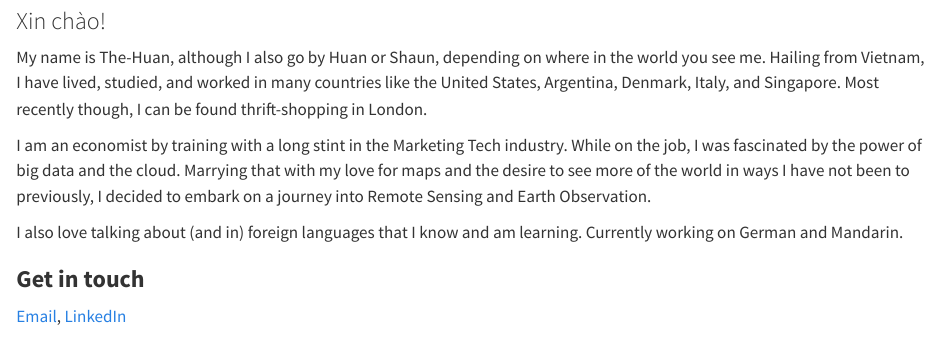
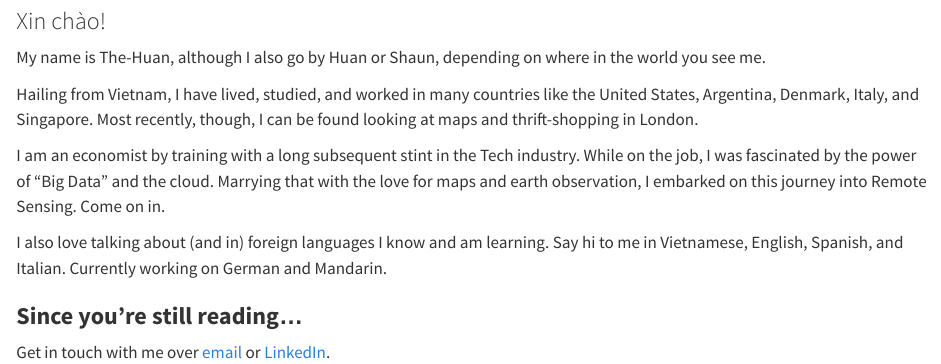
Before and after one commit to shaunhoang/rs-diary, a Quarto document (index.qmd): the page in a window 1100 px wide, from 110 px down. Rendered offline with R 4.5, knitr and Pandoc in place of Quarto, with nearby package versions.

Commit message:
need to start wk4

```diff
--- a/index.qmd
+++ b/index.qmd
@@ -4,12 +4,14 @@
 
 ### Xin chào!
 
-My name is The-Huan, although I also go by Huan or Shaun, depending on where in the world you see me. Hailing from Vietnam, I have lived, studied, and worked in many countries like the United States, Argentina, Denmark, Italy, and Singapore. Most recently though, I can be found thrift-shopping in London.
+My name is The-Huan, although I also go by Huan or Shaun, depending on where in the world you see me.
 
-I am an economist by training with a long stint in the Marketing Tech industry. While on the job, I was fascinated by the power of big data and the cloud. Marrying that with my love for maps and the desire to see more of the world in ways I have not been to previously, I decided to embark on a journey into Remote Sensing and Earth Observation.
+Hailing from Vietnam, I have lived, studied, and worked in many countries like the United States, Argentina, Denmark, Italy, and Singapore. Most recently, though, I can be found looking at maps and thrift-shopping in London.
 
-I also love talking about (and in) foreign languages that I know and am learning. Currently working on German and Mandarin.
+I am an economist by training with a long subsequent stint in the Tech industry. While on the job, I was fascinated by the power of "Big Data" and the cloud. Marrying that with the love for maps and earth observation, I embarked on this journey into Remote Sensing. Come on in.
 
-### **Get in touch**
+I also love talking about (and in) foreign languages I know and am learning. Say hi to me in Vietnamese, English, Spanish, and Italian. Currently working on German and Mandarin.
 
-[Email](mailto:shaun.hoang@gmail.com), [LinkedIn](https://www.linkedin.com/in/shaunhoang/)
+### **Since you're still reading...**
+
+Get in touch with me over [email](mailto:shaun.hoang@gmail.com) or [LinkedIn](https://www.linkedin.com/in/shaunhoang/).
```
Also changed, not shown: slides/prez_wk2.qmd (+4 -4 lines), week2.qmd (+0 -2 lines), docs/search.json, 2 other files.
